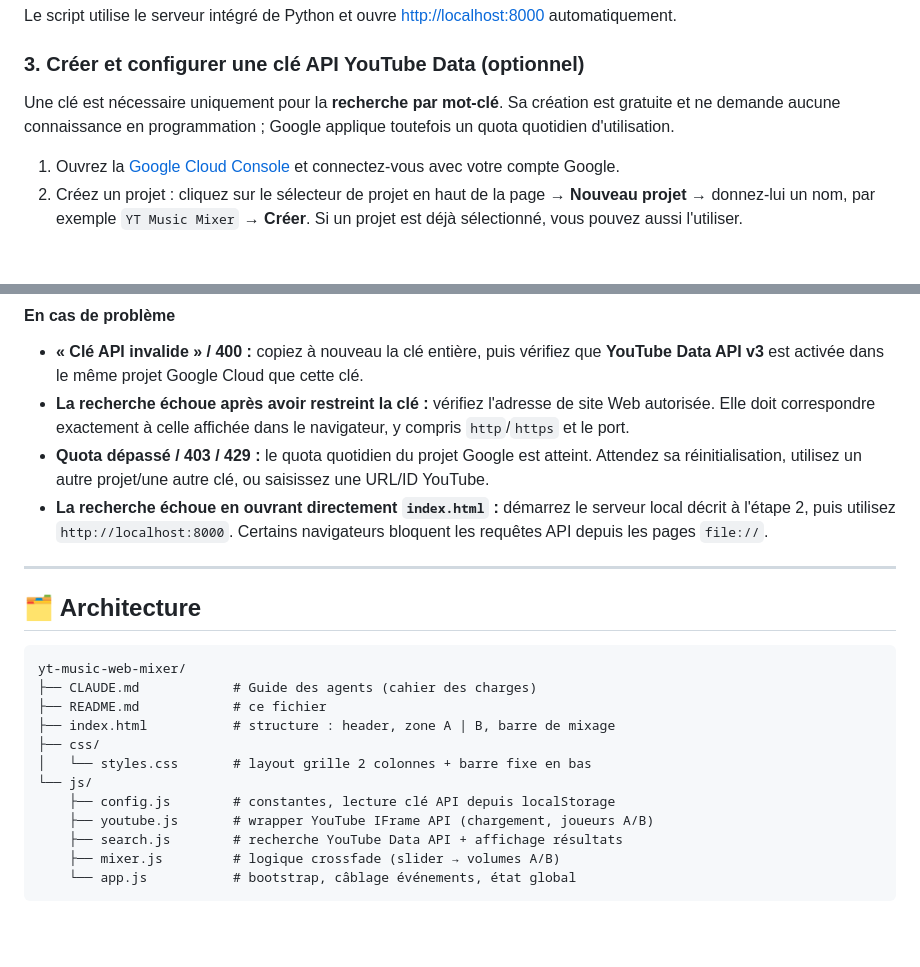
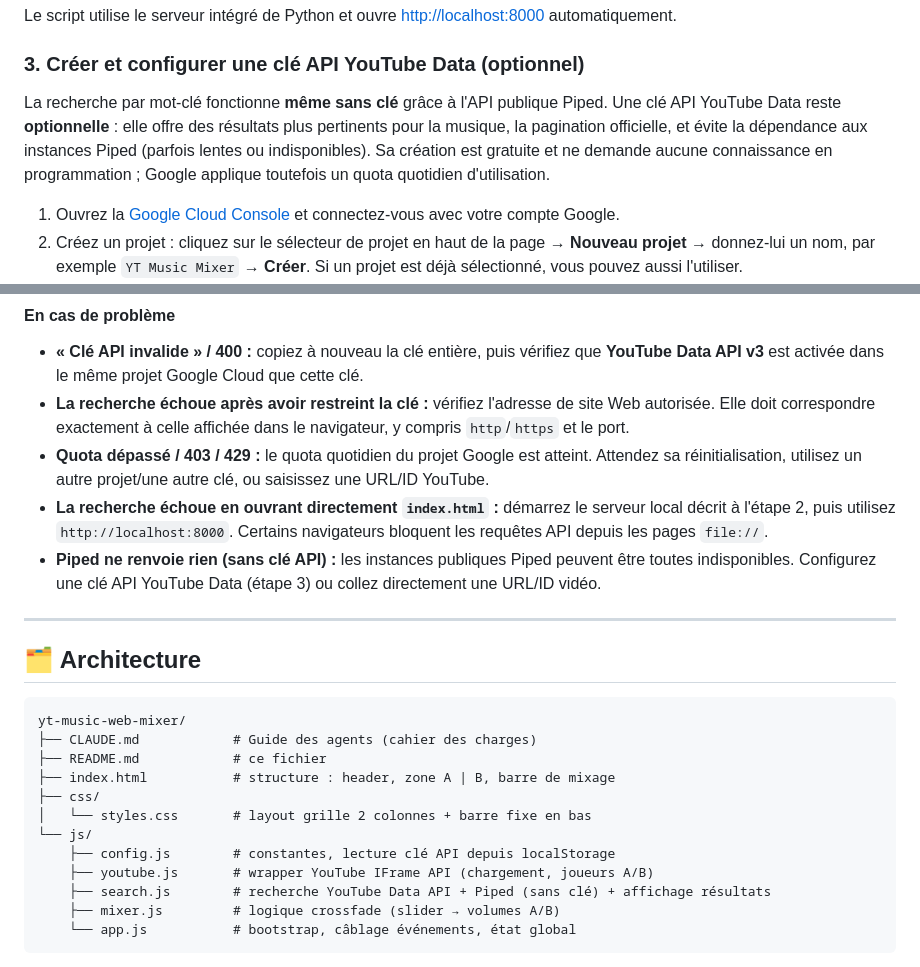
Before and after one commit to agaldemas/yt-music-web-mixer, a Markdown page: README.fr.md, 2 parts joined by grey strips. Drawn GitHub-style; blank space fills up the shorter version.

````diff
--- a/README.fr.md
+++ b/README.fr.md
@@ -60,7 +60,7 @@ Le script utilise le serveur intégré de Python et ouvre <http://localhost:8000
 
 ### 3. Créer et configurer une clé API YouTube Data (optionnel)
 
-Une clé est nécessaire uniquement pour la **recherche par mot-clé**. Sa création est gratuite et ne demande aucune connaissance en programmation ; Google applique toutefois un quota quotidien d'utilisation.
+La recherche par mot-clé fonctionne **même sans clé** grâce à l'API publique Piped. Une clé API YouTube Data reste **optionnelle** : elle offre des résultats plus pertinents pour la musique, la pagination officielle, et évite la dépendance aux instances Piped (parfois lentes ou indisponibles). Sa création est gratuite et ne demande aucune connaissance en programmation ; Google applique toutefois un quota quotidien d'utilisation.
 
 1. Ouvrez la [Google Cloud Console](https://console.cloud.google.com/) et connectez-vous avec votre compte Google.
 2. Créez un projet : cliquez sur le sélecteur de projet en haut de la page → **Nouveau projet** → donnez-lui un nom, par exemple `YT Music Mixer` → **Créer**. Si un projet est déjà sélectionné, vous pouvez aussi l'utiliser.
@@ -88,6 +88,7 @@ Dans la Google Cloud Console, ouvrez **API et services** → **Identifiants**, s
 - **La recherche échoue après avoir restreint la clé :** vérifiez l'adresse de site Web autorisée. Elle doit correspondre exactement à celle affichée dans le navigateur, y compris `http`/`https` et le port.
 - **Quota dépassé / 403 / 429 :** le quota quotidien du projet Google est atteint. Attendez sa réinitialisation, utilisez un autre projet/une autre clé, ou saisissez une URL/ID YouTube.
 - **La recherche échoue en ouvrant directement `index.html` :** démarrez le serveur local décrit à l'étape 2, puis utilisez `http://localhost:8000`. Certains navigateurs bloquent les requêtes API depuis les pages `file://`.
+- **Piped ne renvoie rien (sans clé API) :** les instances publiques Piped peuvent être toutes indisponibles. Configurez une clé API YouTube Data (étape 3) ou collez directement une URL/ID vidéo.
 
 ---
 
@@ -103,7 +104,7 @@ yt-music-web-mixer/
 └── js/
     ├── config.js        # constantes, lecture clé API depuis localStorage
     ├── youtube.js       # wrapper YouTube IFrame API (chargement, joueurs A/B)
-    ├── search.js        # recherche YouTube Data API + affichage résultats
+    ├── search.js        # recherche YouTube Data API + Piped (sans clé) + affichage résultats
     ├── mixer.js         # logique crossfade (slider → volumes A/B)
     └── app.js           # bootstrap, câblage événements, état global
 ```
````
Also changed, not shown: README.md (+2 -2 lines).
